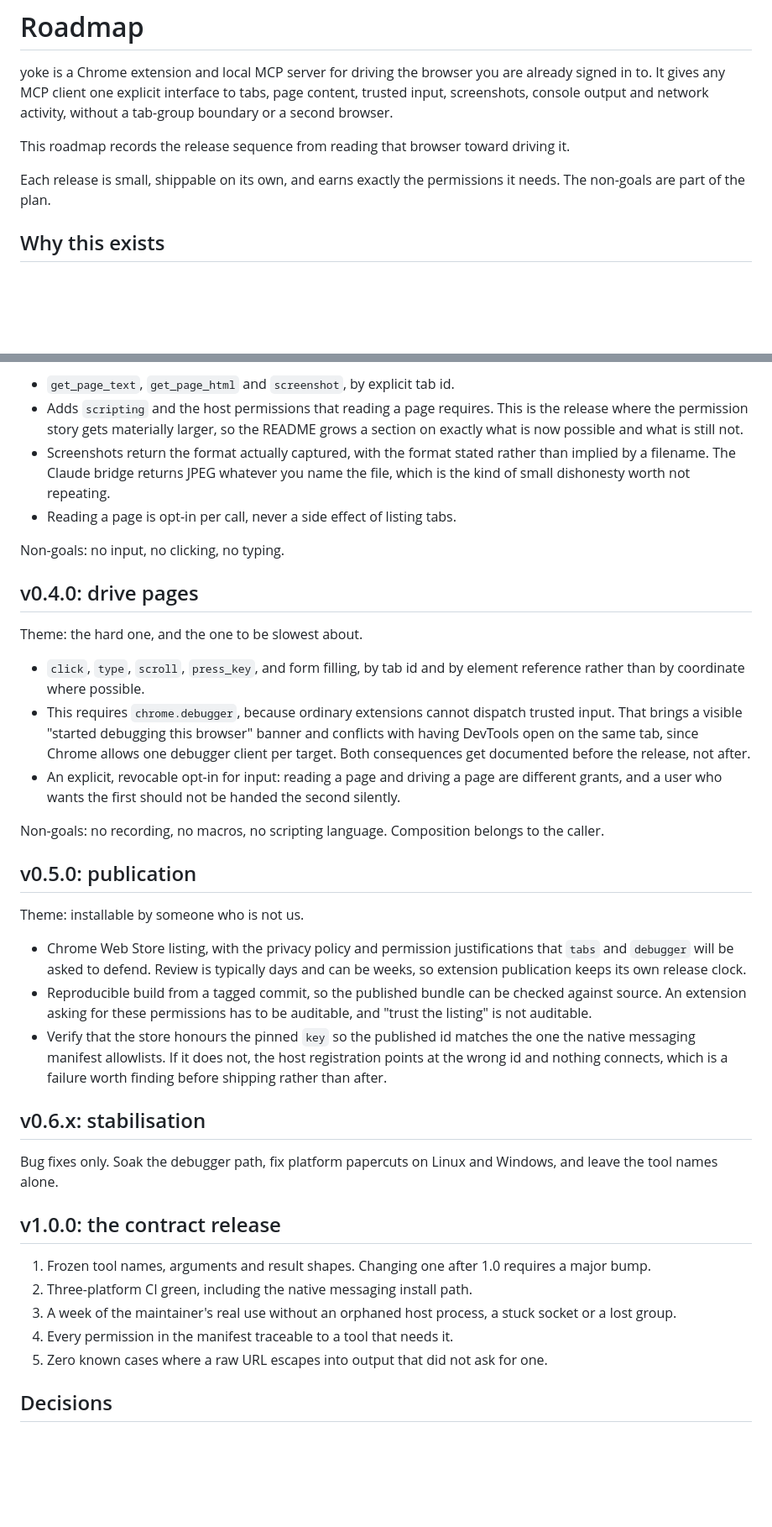
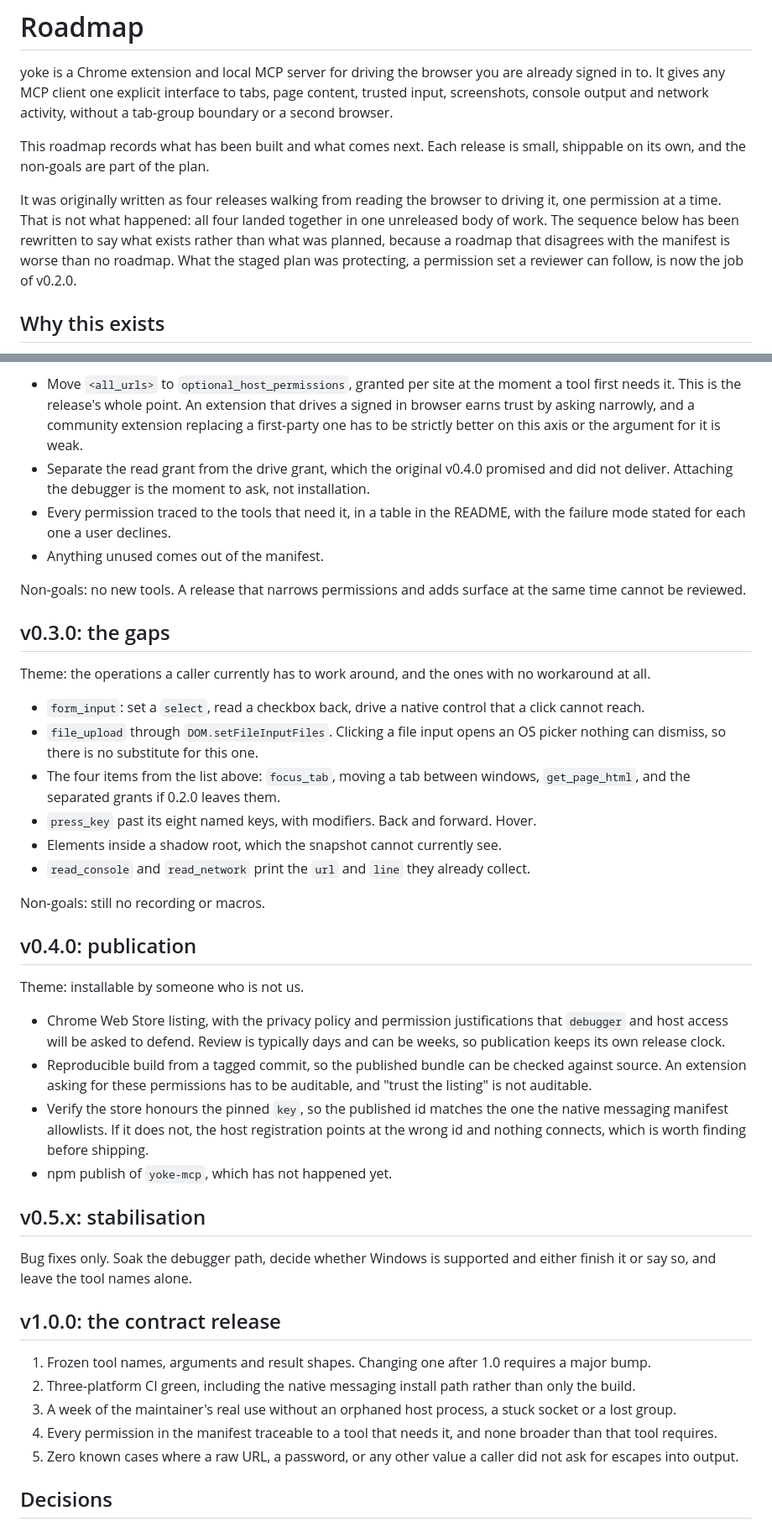
Before and after one commit to hamzahamidi/claude-in-chrome-extension, a Markdown page: ROADMAP.md, 2 parts joined by grey strips. Shown at 84% size. Drawn GitHub-style; blank space fills up the shorter version.

```diff
--- a/ROADMAP.md
+++ b/ROADMAP.md
@@ -2,9 +2,9 @@
 
 yoke is a Chrome extension and local MCP server for driving the browser you are already signed in to. It gives any MCP client one explicit interface to tabs, page content, trusted input, screenshots, console output and network activity, without a tab-group boundary or a second browser.
 
-This roadmap records the release sequence from reading that browser toward driving it.
+This roadmap records what has been built and what comes next. Each release is small, shippable on its own, and the non-goals are part of the plan.
 
-Each release is small, shippable on its own, and earns exactly the permissions it needs. The non-goals are part of the plan.
+It was originally written as four releases walking from reading the browser to driving it, one permission at a time. That is not what happened: all four landed together in one unreleased body of work. The sequence below has been rewritten to say what exists rather than what was planned, because a roadmap that disagrees with the manifest is worse than no roadmap. What the staged plan was protecting, a permission set a reviewer can follow, is now the job of v0.2.0.
 
 ## Why this exists
 
@@ -57,40 +61,44 @@ Theme: the first release that needs to see inside a tab, and says so.
 
-- `get_page_text`, `get_page_html` and `screenshot`, by explicit tab id.
-- Adds `scripting` and the host permissions that reading a page requires. This is the release where the permission story gets materially larger, so the README grows a section on exactly what is now possible and what is still not.
-- Screenshots return the format actually captured, with the format stated rather than implied by a filename. The Claude bridge returns JPEG whatever you name the file, which is the kind of small dishonesty worth not repeating.
-- Reading a page is opt-in per call, never a side effect of listing tabs.
+- Move `<all_urls>` to `optional_host_permissions`, granted per site at the moment a tool first needs it. This is the release's whole point. An extension that drives a signed in browser earns trust by asking narrowly, and a community extension replacing a first-party one has to be strictly better on this axis or the argument for it is weak.
+- Separate the read grant from the drive grant, which the original v0.4.0 promised and did not deliver. Attaching the debugger is the moment to ask, not installation.
+- Every permission traced to the tools that need it, in a table in the README, with the failure mode stated for each one a user declines.
+- Anything unused comes out of the manifest.
 
-Non-goals: no input, no clicking, no typing.
+Non-goals: no new tools. A release that narrows permissions and adds surface at the same time cannot be reviewed.
 
-## v0.4.0: drive pages
+## v0.3.0: the gaps
 
-Theme: the hard one, and the one to be slowest about.
+Theme: the operations a caller currently has to work around, and the ones with no workaround at all.
 
-- `click`, `type`, `scroll`, `press_key`, and form filling, by tab id and by element reference rather than by coordinate where possible.
-- This requires `chrome.debugger`, because ordinary extensions cannot dispatch trusted input. That brings a visible "started debugging this browser" banner and conflicts with having DevTools open on the same tab, since Chrome allows one debugger client per target. Both consequences get documented before the release, not after.
-- An explicit, revocable opt-in for input: reading a page and driving a page are different grants, and a user who wants the first should not be handed the second silently.
+- `form_input`: set a `select`, read a checkbox back, drive a native control that a click cannot reach.
+- `file_upload` through `DOM.setFileInputFiles`. Clicking a file input opens an OS picker nothing can dismiss, so there is no substitute for this one.
+- The four items from the list above: `focus_tab`, moving a tab between windows, `get_page_html`, and the separated grants if 0.2.0 leaves them.
+- `press_key` past its eight named keys, with modifiers. Back and forward. Hover.
+- Elements inside a shadow root, which the snapshot cannot currently see.
+- `read_console` and `read_network` print the `url` and `line` they already collect.
 
-Non-goals: no recording, no macros, no scripting language. Composition belongs to the caller.
+Non-goals: still no recording or macros.
 
-## v0.5.0: publication
+## v0.4.0: publication
 
 Theme: installable by someone who is not us.
 
-- Chrome Web Store listing, with the privacy policy and permission justifications that `tabs` and `debugger` will be asked to defend. Review is typically days and can be weeks, so extension publication keeps its own release clock.
+- Chrome Web Store listing, with the privacy policy and permission justifications that `debugger` and host access will be asked to defend. Review is typically days and can be weeks, so publication keeps its own release clock.
 - Reproducible build from a tagged commit, so the published bundle can be checked against source. An extension asking for these permissions has to be auditable, and "trust the listing" is not auditable.
-- Verify that the store honours the pinned `key` so the published id matches the one the native messaging manifest allowlists. If it does not, the host registration points at the wrong id and nothing connects, which is a failure worth finding before shipping rather than after.
+- Verify the store honours the pinned `key`, so the published id matches the one the native messaging manifest allowlists. If it does not, the host registration points at the wrong id and nothing connects, which is worth finding before shipping.
+- npm publish of `yoke-mcp`, which has not happened yet.
 
-## v0.6.x: stabilisation
+## v0.5.x: stabilisation
 
-Bug fixes only. Soak the debugger path, fix platform papercuts on Linux and Windows, and leave the tool names alone.
+Bug fixes only. Soak the debugger path, decide whether Windows is supported and either finish it or say so, and leave the tool names alone.
 
 ## v1.0.0: the contract release
 
 1. Frozen tool names, arguments and result shapes. Changing one after 1.0 requires a major bump.
-2. Three-platform CI green, including the native messaging install path.
+2. Three-platform CI green, including the native messaging install path rather than only the build.
 3. A week of the maintainer's real use without an orphaned host process, a stuck socket or a lost group.
-4. Every permission in the manifest traceable to a tool that needs it.
-5. Zero known cases where a raw URL escapes into output that did not ask for one.
+4. Every permission in the manifest traceable to a tool that needs it, and none broader than that tool requires.
+5. Zero known cases where a raw URL, a password, or any other value a caller did not ask for escapes into output.
 
 ## Decisions
 
```
Also changed, not shown: other parts of ROADMAP.md (+23 -19 lines).
